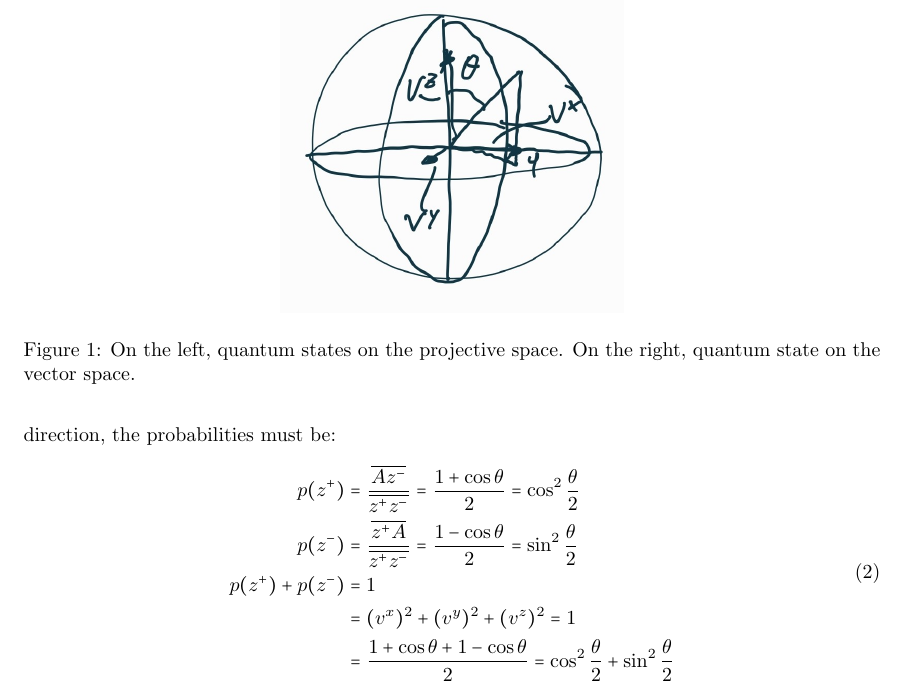
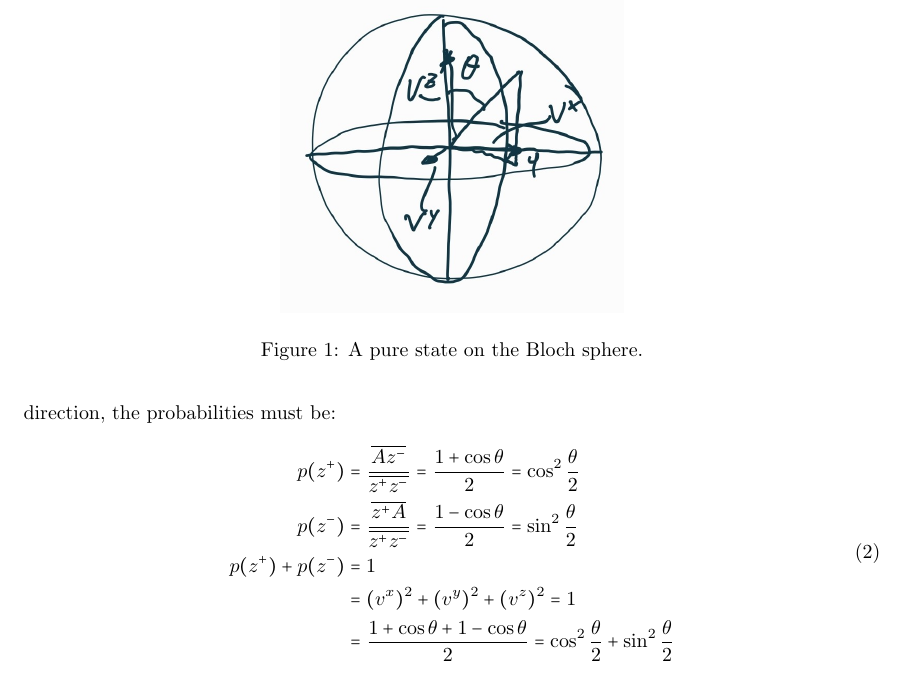
Before and after one commit to assumptionsofphysics/community-articles, a LaTeX document (briefs/001-SuperpositionAndLinearity.tex): part of page 2 of 3, cut at the place of the change. Compiled offline with pdfLaTeX.

Commit message:
001: Fixing caption

```diff
--- a/briefs/001-SuperpositionAndLinearity.tex
+++ b/briefs/001-SuperpositionAndLinearity.tex
@@ -33,7 +33,7 @@ Note how the basis is composed by orthogonal directions in space and that the co
 \begin{figure}[h]
 	\centering
 	\includegraphics[width=0.40\textwidth]{tempimages/DirectionalVectors.jpg}
-	\caption{On the left, quantum states on the projective space. On the right, quantum state on the vector space.}\label{directionsInSpace}
+	\caption{A pure state on the Bloch sphere.}\label{directionsInSpace}
 \end{figure}
 
 \begin{figure}[h]
```
